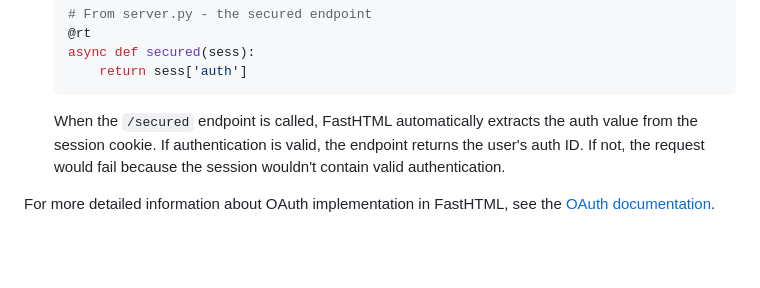
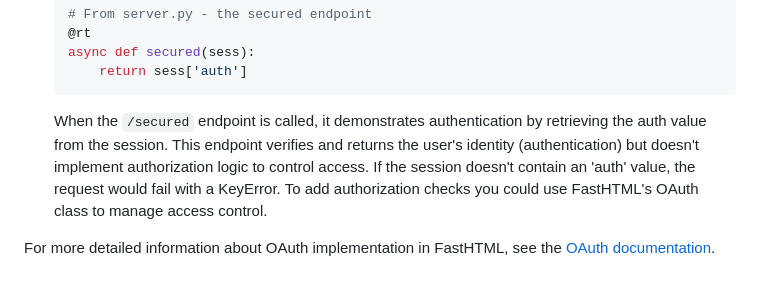
Before and after one commit to AnswerDotAI/fasthtml-example, a Markdown page: cli_oauth_example/README.md, the part around the change. Rendered like a GitHub page; blank space fills up the shorter version.

Commit message:
clarify distinction betwen authentication and authorization.

````diff
--- a/cli_oauth_example/README.md
+++ b/cli_oauth_example/README.md
@@ -148,6 +148,6 @@ The authentication flow follows these steps:
        return sess['auth']
    ```
 
-   When the `/secured` endpoint is called, FastHTML automatically extracts the auth value from the session cookie. If authentication is valid, the endpoint returns the user's auth ID. If not, the request would fail because the session wouldn't contain valid authentication.
+   When the `/secured` endpoint is called, it demonstrates authentication by retrieving the auth value from the session. This endpoint verifies and returns the user's identity (authentication) but doesn't implement authorization logic to control access. If the session doesn't contain an 'auth' value, the request would fail with a KeyError. To add authorization checks you could use FastHTML's OAuth class to manage access control.
 
 For more detailed information about OAuth implementation in FastHTML, see the [OAuth documentation](https://fastht.ml/docs/explains/oauth.html).
````
